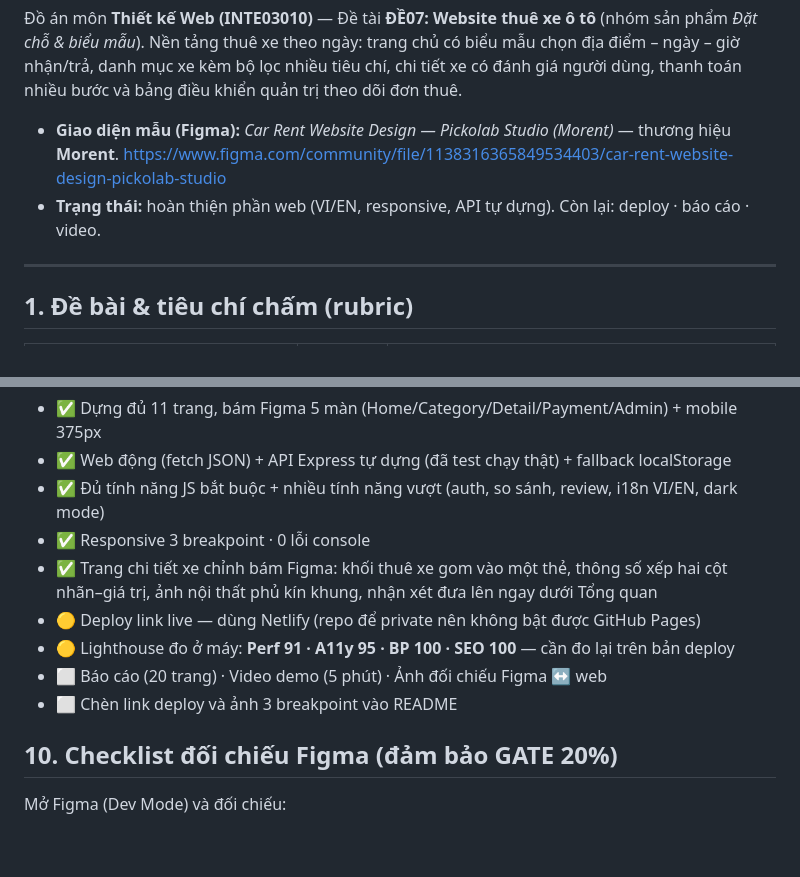
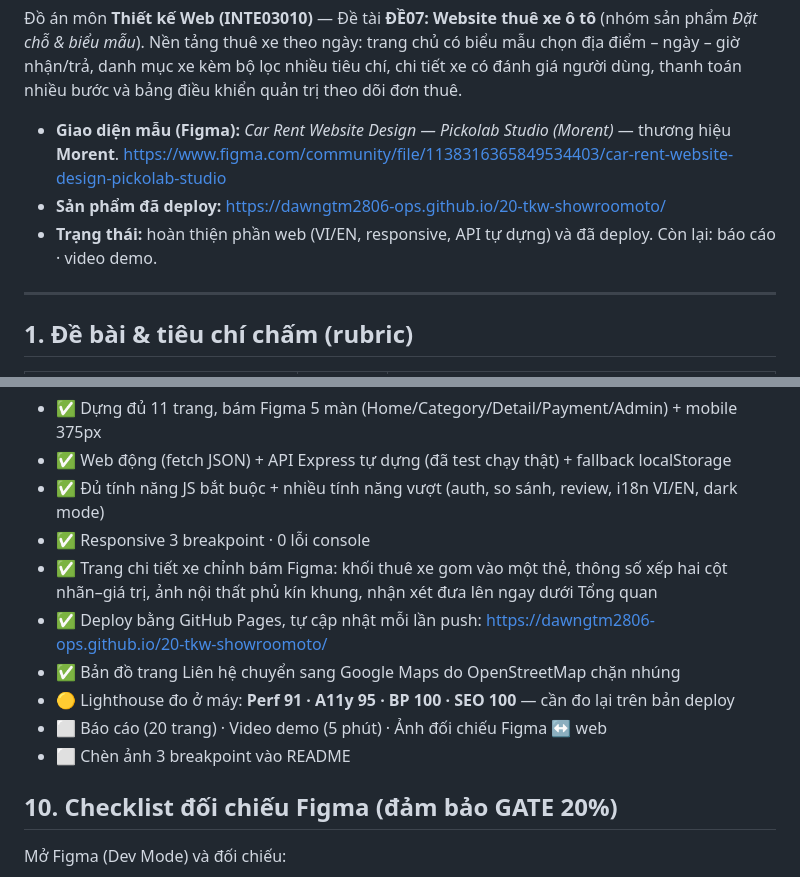
Before and after one commit to dawngtm2806-ops/20-tkw-showroomoto, a Markdown page: README.md, 2 parts joined by grey strips. Drawn GitHub-style; blank space fills up the shorter version.

Commit message:
them link deploy va cap nhat tien do

```diff
--- a/README.md
+++ b/README.md
@@ -6,7 +6,9 @@ chi tiết xe có đánh giá người dùng, thanh toán nhiều bước và b
 
 - **Giao diện mẫu (Figma):** *Car Rent Website Design — Pickolab Studio (Morent)* — thương hiệu **Morent**.
   <https://www.figma.com/community/file/1138316365849534403/car-rent-website-design-pickolab-studio>
-- **Trạng thái:** hoàn thiện phần web (VI/EN, responsive, API tự dựng). Còn lại: deploy · báo cáo · video.
+- **Sản phẩm đã deploy:** <https://dawngtm2806-ops.github.io/20-tkw-showroomoto/>
+- **Trạng thái:** hoàn thiện phần web (VI/EN, responsive, API tự dựng) và đã deploy.
+  Còn lại: báo cáo · video demo.
 
 ---
 
@@ -139,10 +141,12 @@ Bo góc thẻ: 12px · nút: 10px · Breakpoint: sm 640 · md 768 · lg 1024 ·
 - ✅ Responsive 3 breakpoint · 0 lỗi console
 - ✅ Trang chi tiết xe chỉnh bám Figma: khối thuê xe gom vào một thẻ, thông số xếp hai
   cột nhãn–giá trị, ảnh nội thất phủ kín khung, nhận xét đưa lên ngay dưới Tổng quan
-- 🟡 Deploy link live — dùng Netlify (repo để private nên không bật được GitHub Pages)
+- ✅ Deploy bằng GitHub Pages, tự cập nhật mỗi lần push:
+  <https://dawngtm2806-ops.github.io/20-tkw-showroomoto/>
+- ✅ Bản đồ trang Liên hệ chuyển sang Google Maps do OpenStreetMap chặn nhúng
 - 🟡 Lighthouse đo ở máy: **Perf 91 · A11y 95 · BP 100 · SEO 100** — cần đo lại trên bản deploy
 - ⬜ Báo cáo (20 trang) · Video demo (5 phút) · Ảnh đối chiếu Figma ↔ web
-- ⬜ Chèn link deploy và ảnh 3 breakpoint vào README
+- ⬜ Chèn ảnh 3 breakpoint vào README
 
 ## 10. Checklist đối chiếu Figma (đảm bảo GATE 20%)
 
```
